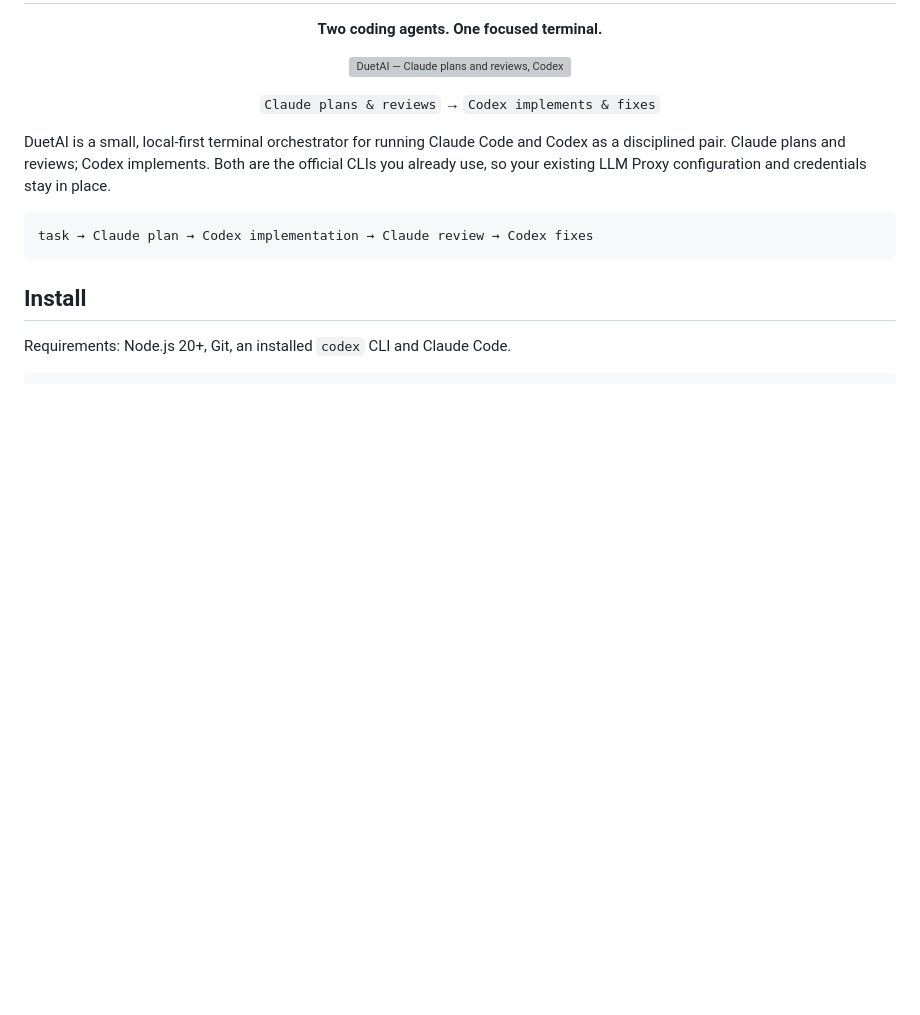
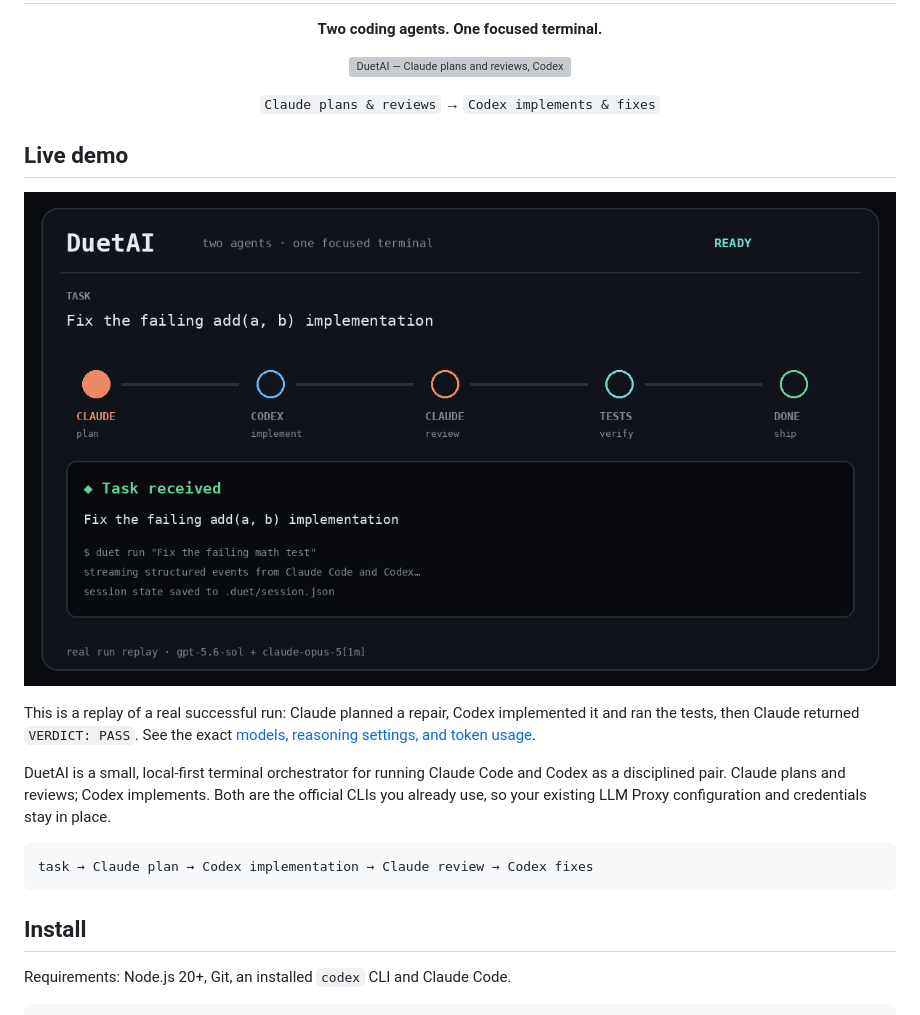
Before and after one commit to dancher00/duetai, a Markdown page: README.md, the part around the change. Drawn GitHub-style; pictures changed too: assets/duetai-demo.gif (added); blank space fills up the shorter version; grey boxes are pictures that could not be loaded.

Commit message:
Add live demo replay and token usage report

```diff
--- a/README.md
+++ b/README.md
@@ -11,6 +11,14 @@
 <p align="center">
   <code>Claude plans &amp; reviews</code> → <code>Codex implements &amp; fixes</code>
 </p>
+
+## Live demo
+
+<p align="center">
+  <img src="assets/duetai-demo.gif" alt="DuetAI live workflow demo" width="900">
+</p>
+
+This is a replay of a real successful run: Claude planned a repair, Codex implemented it and ran the tests, then Claude returned `VERDICT: PASS`. See the exact [models, reasoning settings, and token usage](docs/demo.md).
 
 DuetAI is a small, local-first terminal orchestrator for running Claude Code and Codex as a disciplined pair. Claude plans and reviews; Codex implements. Both are the official CLIs you already use, so your existing LLM Proxy configuration and credentials stay in place.
 
```
Also changed, not shown: docs/demo.md (added, +39 -0 lines).
